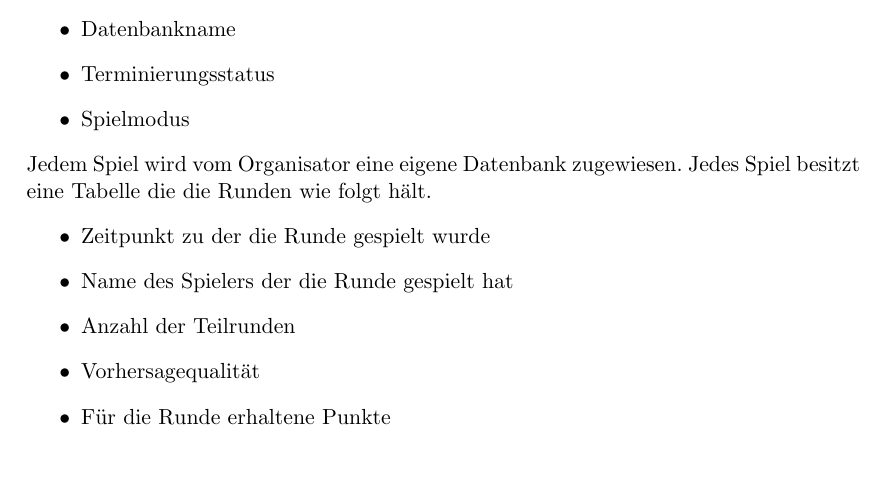
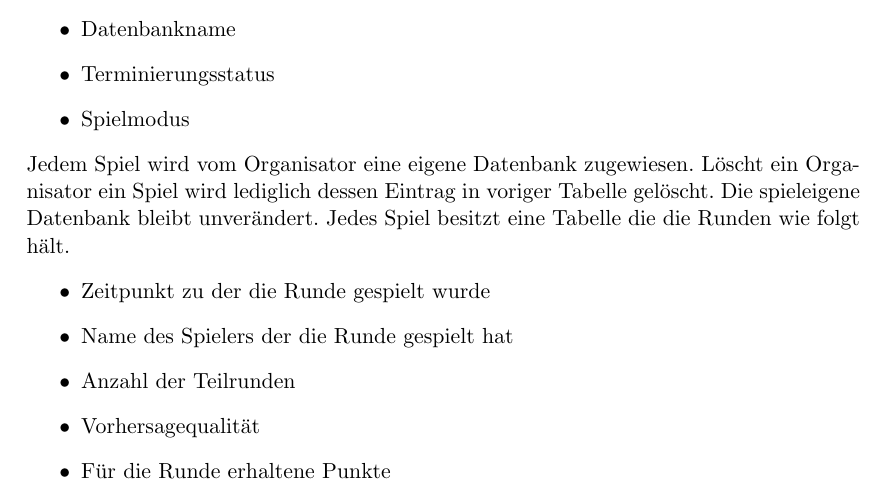
Before and after one commit to bendixsonnenberg/CS-Select-Allg, a LaTeX document (entwurf/entwurf.tex): part of page 48 of 48, cut so that both start at the same text, the shorter picture padded with empty space. Compiled offline with pdfLaTeX.

Commit message:
Clarify game deletion process

```diff
--- a/entwurf/entwurf.tex
+++ b/entwurf/entwurf.tex
@@ -1281,6 +1281,8 @@
 		\item Spielmodus
 	\end{itemize}
 	Jedem Spiel wird vom Organisator eine eigene Datenbank zugewiesen.
+	Löscht ein Organisator ein Spiel wird lediglich dessen Eintrag in voriger Tabelle gelöscht.
+	Die spieleigene Datenbank bleibt unverändert.
 	Jedes Spiel besitzt eine Tabelle die die Runden wie folgt hält.
 	\begin{itemize}
 		\item Zeitpunkt zu der die Runde gespielt wurde
```
